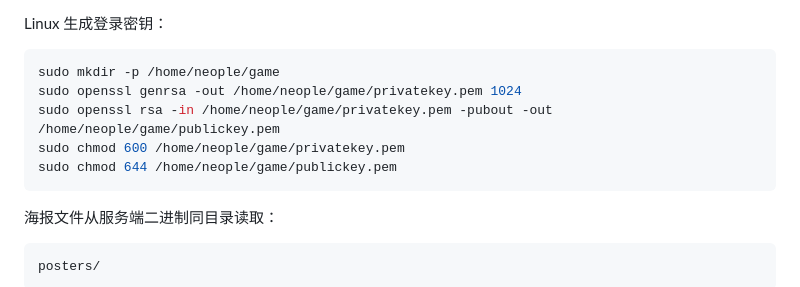
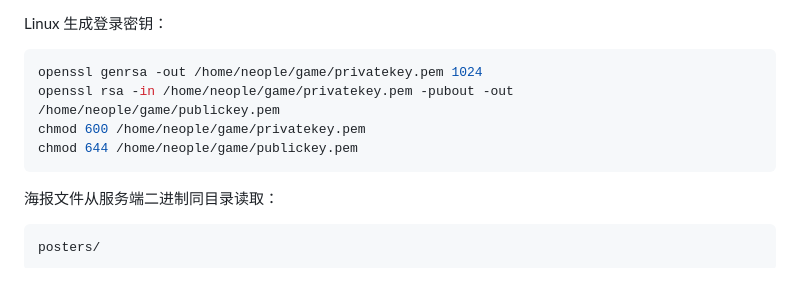
Before and after one commit to KangKang-1997/dnf-desktop-launcher-gm, a Markdown page: README.md, the part around the change. Rendered like a GitHub page.

````diff
--- a/README.md
+++ b/README.md
@@ -82,11 +82,10 @@ go build -o .\dist\dnf-server-linux-amd64 .\cmd\dnf-server
 Linux 生成登录密钥：
 
 ```bash
-sudo mkdir -p /home/neople/game
-sudo openssl genrsa -out /home/neople/game/privatekey.pem 1024
-sudo openssl rsa -in /home/neople/game/privatekey.pem -pubout -out /home/neople/game/publickey.pem
-sudo chmod 600 /home/neople/game/privatekey.pem
-sudo chmod 644 /home/neople/game/publickey.pem
+openssl genrsa -out /home/neople/game/privatekey.pem 1024
+openssl rsa -in /home/neople/game/privatekey.pem -pubout -out /home/neople/game/publickey.pem
+chmod 600 /home/neople/game/privatekey.pem
+chmod 644 /home/neople/game/publickey.pem
 ```
 
 海报文件从服务端二进制同目录读取：
````
